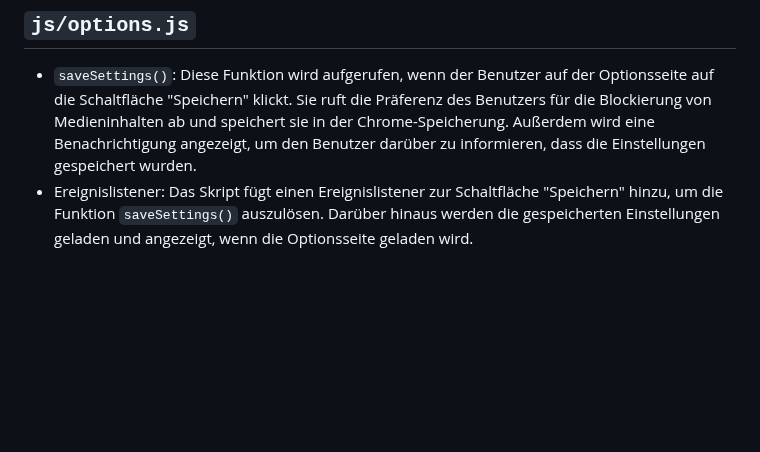
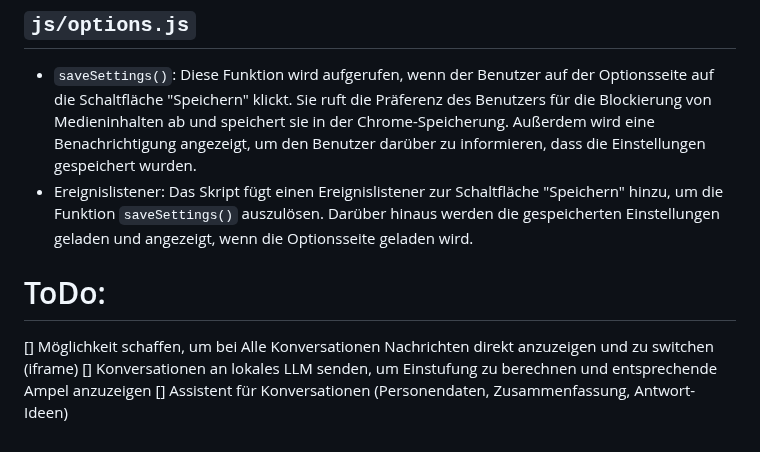
Before and after one commit to projuventute/web_extensions, a Markdown page: whatsapp/readme.md, the part around the change. Drawn GitHub-style; blank space fills up the shorter version.

Commit message:
Added ToDo

```diff
--- a/whatsapp/readme.md
+++ b/whatsapp/readme.md
@@ -36,3 +36,8 @@
 
 - `saveSettings()`: Diese Funktion wird aufgerufen, wenn der Benutzer auf der Optionsseite auf die Schaltfläche "Speichern" klickt. Sie ruft die Präferenz des Benutzers für die Blockierung von Medieninhalten ab und speichert sie in der Chrome-Speicherung. Außerdem wird eine Benachrichtigung angezeigt, um den Benutzer darüber zu informieren, dass die Einstellungen gespeichert wurden.
 - Ereignislistener: Das Skript fügt einen Ereignislistener zur Schaltfläche "Speichern" hinzu, um die Funktion `saveSettings()` auszulösen. Darüber hinaus werden die gespeicherten Einstellungen geladen und angezeigt, wenn die Optionsseite geladen wird.
+
+# ToDo:
+[] Möglichkeit schaffen, um bei Alle Konversationen Nachrichten direkt anzuzeigen und zu switchen (iframe)
+[] Konversationen an lokales LLM senden, um Einstufung zu berechnen und entsprechende Ampel anzuzeigen
+[] Assistent für Konversationen (Personendaten, Zusammenfassung, Antwort-Ideen)
```
